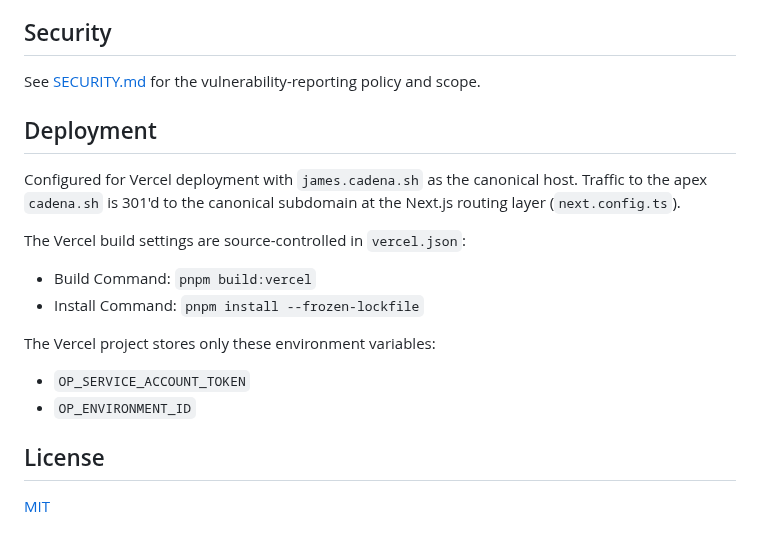
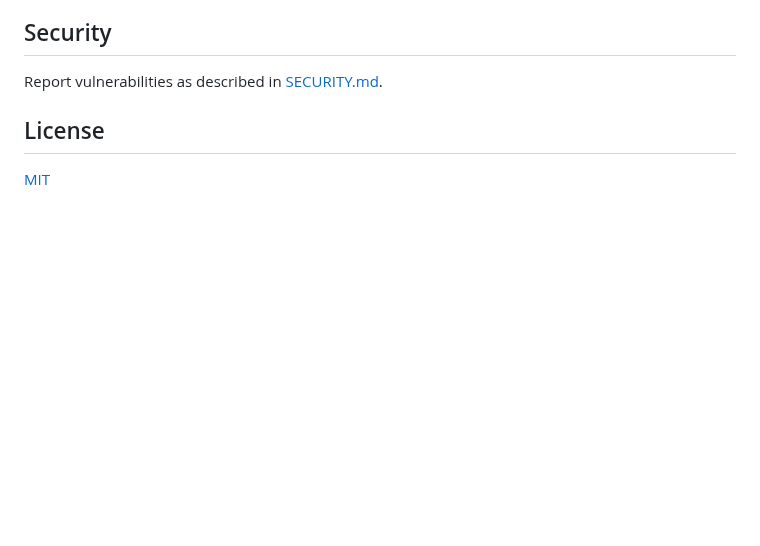
Before and after one commit to j-cadena-g/cadena-sh, a Markdown page: README.md, the part around one of its changes. Drawn GitHub-style; blank space fills up the shorter version.

```diff
--- a/README.md
+++ b/README.md
@@ -117,21 +70,7 @@ Dependabot checks weekly for npm and GitHub Actions updates.
 
 ## Security
 
-See [SECURITY.md](./SECURITY.md) for the vulnerability-reporting policy and scope.
-
-## Deployment
-
-Configured for Vercel deployment with `james.cadena.sh` as the canonical host. Traffic to the apex `cadena.sh` is 301'd to the canonical subdomain at the Next.js routing layer (`next.config.ts`).
-
-The Vercel build settings are source-controlled in `vercel.json`:
-
-- Build Command: `pnpm build:vercel`
-- Install Command: `pnpm install --frozen-lockfile`
-
-The Vercel project stores only these environment variables:
-
-- `OP_SERVICE_ACCOUNT_TOKEN`
-- `OP_ENVIRONMENT_ID`
+Report vulnerabilities as described in [SECURITY.md](./SECURITY.md).
 
 ## License
 
```
Also changed, not shown: other parts of README.md (+32 -79 lines), docs/screenshots/hero-desktop.png.
